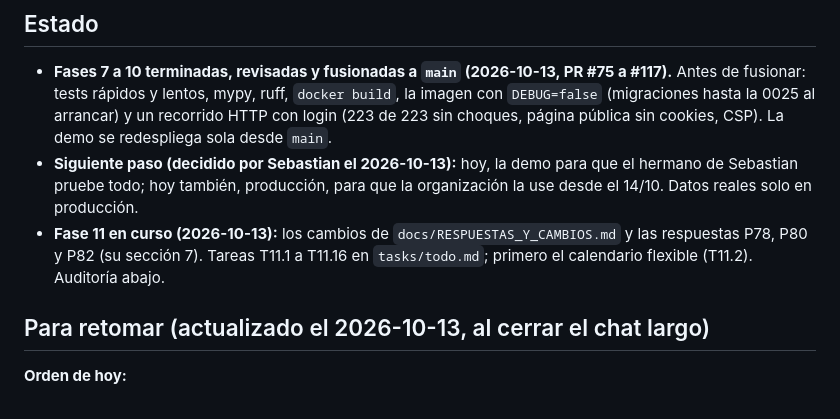
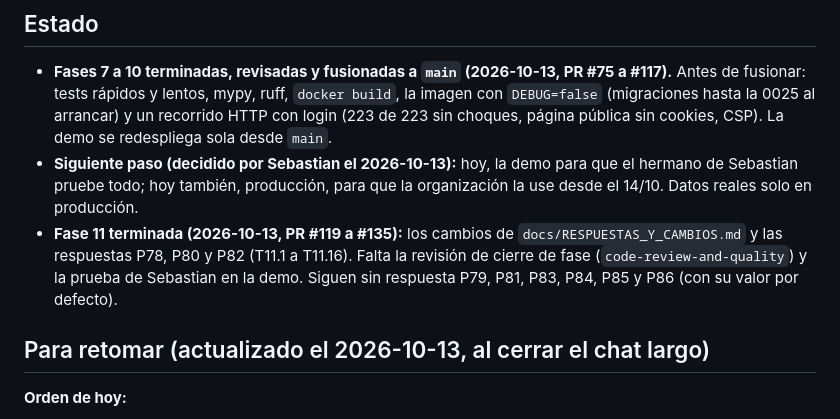
Before and after one commit to Tiesol/rondo, a Markdown page: docs/PROGRESO.md, the part around the change. Rendered like a GitHub page.

Commit message:
PROGRESO: fase 11 terminada
Co-Authored-By: Claude Opus 5.5 <noreply@anthropic.com>

```diff
--- a/docs/PROGRESO.md
+++ b/docs/PROGRESO.md
@@ -6,7 +6,7 @@ Bitácora para retomar el trabajo si una sesión se corta. Las reglas del negoci
 
 - **Fases 7 a 10 terminadas, revisadas y fusionadas a `main` (2026-10-13, PR #75 a #117).** Antes de fusionar: tests rápidos y lentos, mypy, ruff, `docker build`, la imagen con `DEBUG=false` (migraciones hasta la 0025 al arrancar) y un recorrido HTTP con login (223 de 223 sin choques, página pública sin cookies, CSP). La demo se redespliega sola desde `main`.
 - **Siguiente paso (decidido por Sebastian el 2026-10-13):** hoy, la demo para que el hermano de Sebastian pruebe todo; hoy también, producción, para que la organización la use desde el 14/10. Datos reales solo en producción.
-- **Fase 11 en curso (2026-10-13):** los cambios de `docs/RESPUESTAS_Y_CAMBIOS.md` y las respuestas P78, P80 y P82 (su sección 7). Tareas T11.1 a T11.16 en `tasks/todo.md`; primero el calendario flexible (T11.2). Auditoría abajo.
+- **Fase 11 terminada (2026-10-13, PR #119 a #135):** los cambios de `docs/RESPUESTAS_Y_CAMBIOS.md` y las respuestas P78, P80 y P82 (T11.1 a T11.16). Falta la revisión de cierre de fase (`code-review-and-quality`) y la prueba de Sebastian en la demo. Siguen sin respuesta P79, P81, P83, P84, P85 y P86 (con su valor por defecto).
 
 ## Para retomar (actualizado el 2026-10-13, al cerrar el chat largo)
 
```
